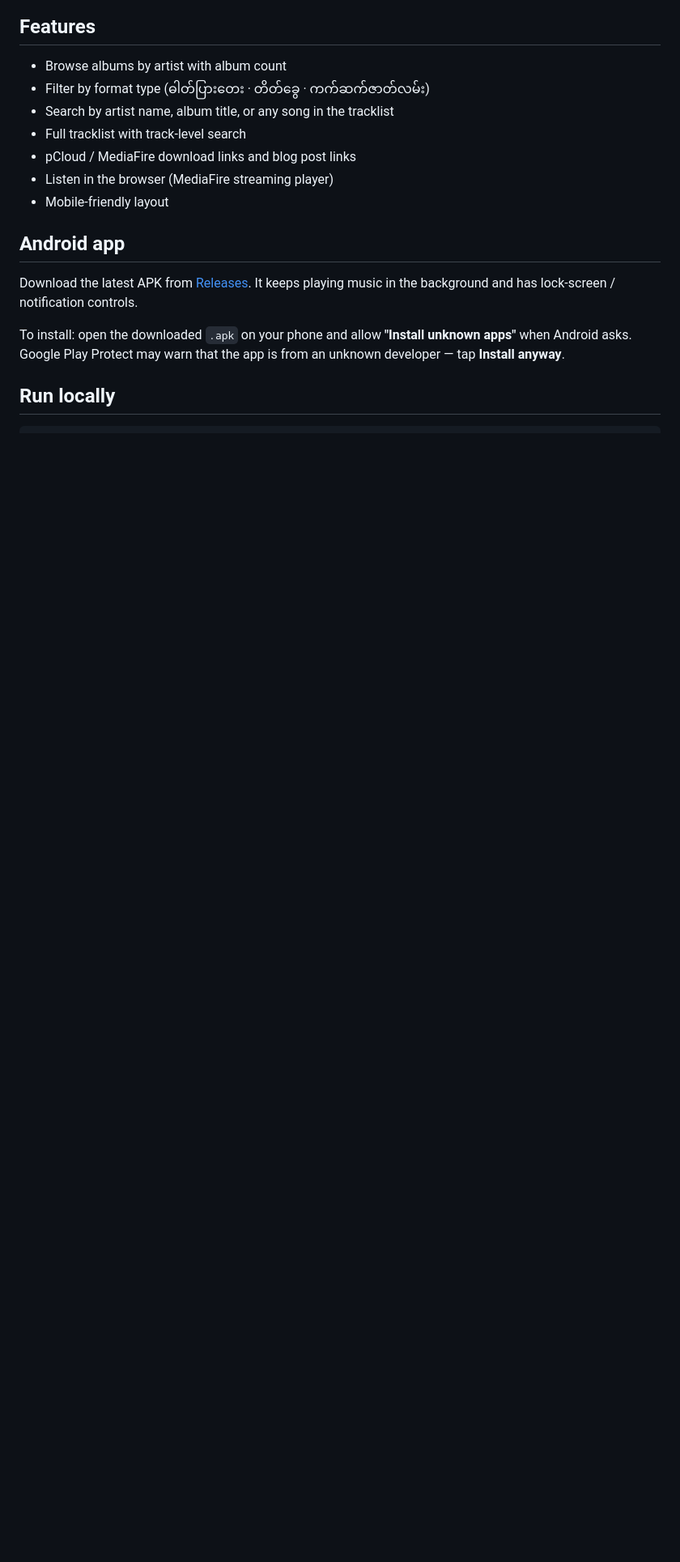
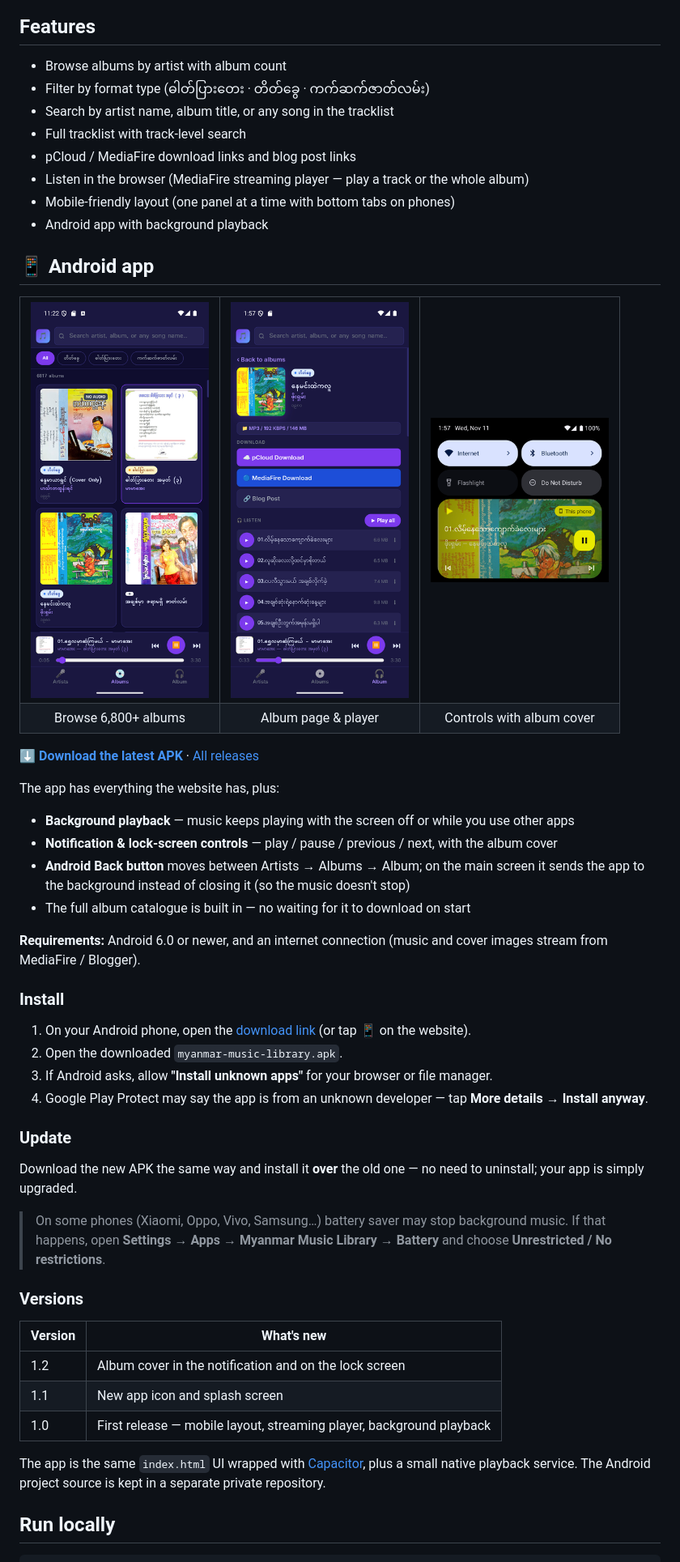
Before and after one commit to Admin-PSS/myanmar-music-library, a Markdown page: README.md, the part around one of its changes. Shown at 81% size. Drawn GitHub-style; pictures changed too: docs/android-album.png (added), docs/android-albums.png (added), docs/android-notification.png (added); blank space fills up the shorter version.

Commit message:
README: Android app section with screenshots, install/update steps and versions
Co-Authored-By: Claude Opus 5.5 <noreply@anthropic.com>

```diff
--- a/README.md
+++ b/README.md
@@ -13,16 +13,59 @@ A browser for **6,800+ classical Burmese music albums** scraped from [phyuniwarp
 - Search by artist name, album title, or any song in the tracklist
 - Full tracklist with track-level search
 - pCloud / MediaFire download links and blog post links
-- Listen in the browser (MediaFire streaming player)
-- Mobile-friendly layout
+- Listen in the browser (MediaFire streaming player — play a track or the whole album)
+- Mobile-friendly layout (one panel at a time with bottom tabs on phones)
+- Android app with background playback
 
-## Android app
+## 📱 Android app
 
-Download the latest APK from [Releases](https://github.com/Admin-PSS/myanmar-music-library/releases/latest).
-It keeps playing music in the background and has lock-screen / notification controls.
+<table>
+  <tr>
+    <td><img src="docs/android-albums.png" width="220" alt="Album grid"></td>
+    <td><img src="docs/android-album.png" width="220" alt="Album page with player"></td>
+    <td><img src="docs/android-notification.png" width="220" alt="Notification with album cover"></td>
+  </tr>
+  <tr>
+    <td align="center">Browse 6,800+ albums</td>
+    <td align="center">Album page &amp; player</td>
+    <td align="center">Controls with album cover</td>
+  </tr>
+</table>
 
-To install: open the downloaded `.apk` on your phone and allow **"Install unknown apps"** when Android asks.
-Google Play Protect may warn that the app is from an unknown developer — tap **Install anyway**.
+**[⬇ Download the latest APK](https://github.com/Admin-PSS/myanmar-music-library/releases/latest/download/myanmar-music-library.apk)** · [All releases](https://github.com/Admin-PSS/myanmar-music-library/releases)
+
+The app has everything the website has, plus:
+
+- **Background playback** — music keeps playing with the screen off or while you use other apps
+- **Notification & lock-screen controls** — play / pause / previous / next, with the album cover
+- **Android Back button** moves between Artists → Albums → Album; on the main screen it sends the app to the background instead of closing it (so the music doesn't stop)
+- The full album catalogue is built in — no waiting for it to download on start
+
+**Requirements:** Android 6.0 or newer, and an internet connection (music and cover images stream from MediaFire / Blogger).
+
+### Install
+
+1. On your Android phone, open the [download link](https://github.com/Admin-PSS/myanmar-music-library/releases/latest/download/myanmar-music-library.apk) (or tap **📱** on the website).
+2. Open the downloaded `myanmar-music-library.apk`.
+3. If Android asks, allow **"Install unknown apps"** for your browser or file manager.
+4. Google Play Protect may say the app is from an unknown developer — tap **More details → Install anyway**.
+
+### Update
+
+Download the new APK the same way and install it **over** the old one — no need to uninstall; your app is simply upgraded.
+
+> On some phones (Xiaomi, Oppo, Vivo, Samsung…) battery saver may stop background music.
+> If that happens, open **Settings → Apps → Myanmar Music Library → Battery** and choose **Unrestricted / No restrictions**.
+
+### Versions
+
+| Version | What's new |
+|---|---|
+| 1.2 | Album cover in the notification and on the lock screen |
+| 1.1 | New app icon and splash screen |
+| 1.0 | First release — mobile layout, streaming player, background playback |
+
+The app is the same `index.html` UI wrapped with [Capacitor](https://capacitorjs.com), plus a small native playback service. The Android project source is kept in a separate private repository.
 
 ## Run locally
 
```
Also changed, not shown: other parts of README.md (+6 -2 lines).
